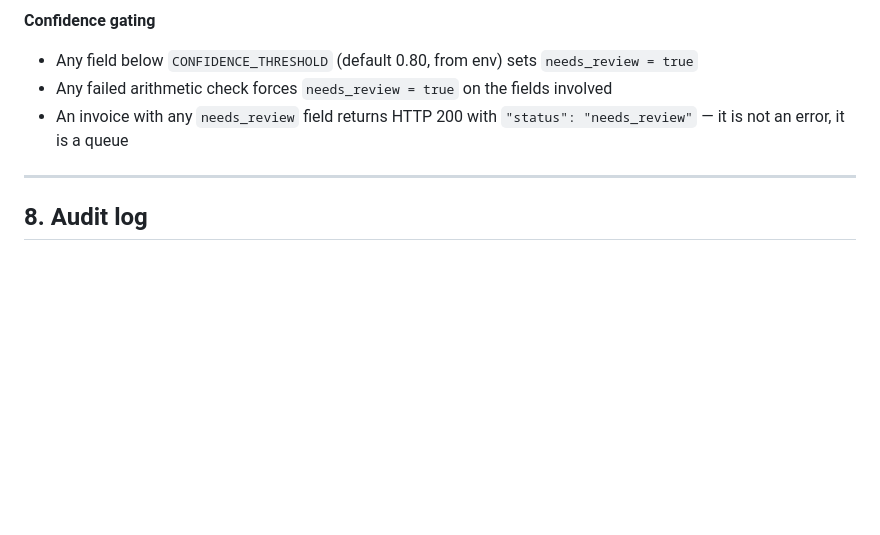
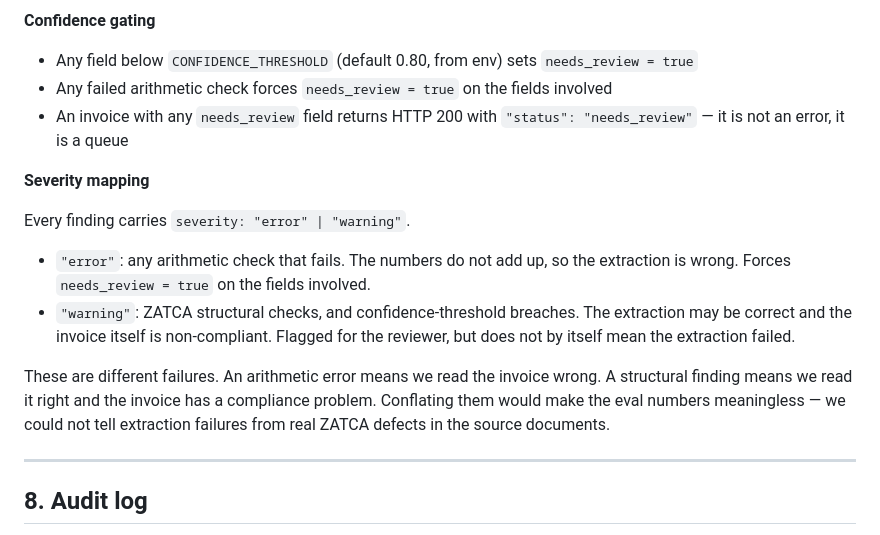
Before and after one commit to Aisha1124/arabic-invoice-reader, a Markdown page: CLAUDE.md, the part around the change. Rendered like a GitHub page; blank space fills up the shorter version.

Commit message:
Document severity mapping for validation findings
Co-Authored-By: Claude Opus 5 <noreply@anthropic.com>
Claude-Session: https://claude.ai/code/session_01Phob25jYhbUSvKgE76PU6h

```diff
--- a/CLAUDE.md
+++ b/CLAUDE.md
@@ -164,6 +164,15 @@ class FieldConfidence(BaseModel):
 - Any failed arithmetic check forces `needs_review = true` on the fields involved
 - An invoice with any `needs_review` field returns HTTP 200 with `"status": "needs_review"` — it is not an error, it is a queue
 
+**Severity mapping**
+
+Every finding carries `severity: "error" | "warning"`.
+
+- `"error"`: any arithmetic check that fails. The numbers do not add up, so the extraction is wrong. Forces `needs_review = true` on the fields involved.
+- `"warning"`: ZATCA structural checks, and confidence-threshold breaches. The extraction may be correct and the invoice itself is non-compliant. Flagged for the reviewer, but does not by itself mean the extraction failed.
+
+These are different failures. An arithmetic error means we read the invoice wrong. A structural finding means we read it right and the invoice has a compliance problem. Conflating them would make the eval numbers meaningless — we could not tell extraction failures from real ZATCA defects in the source documents.
+
 ---
 
 ## 8. Audit log
```
